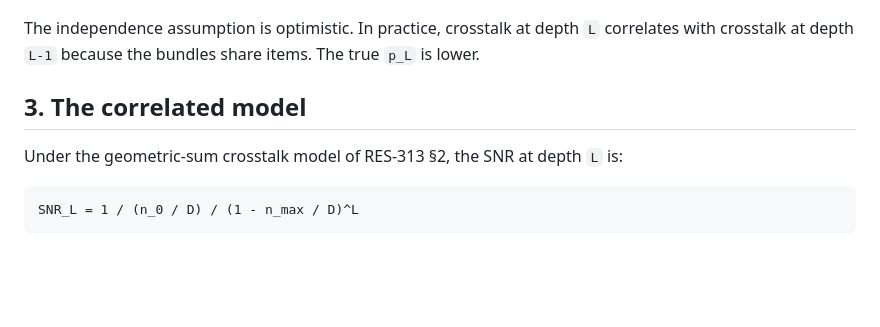
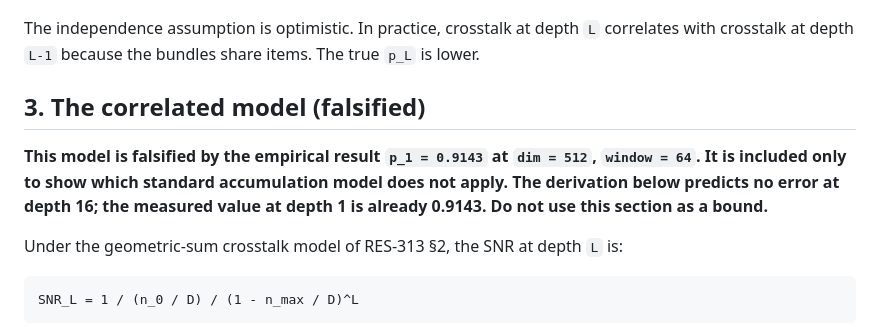
Before and after one commit to jackyreaps/Resileos-QAI, a Markdown page: docs/310-hierarchy/error-bound.md, the part around one of its changes. GitHub-like rendering; blank space fills up the shorter version.

Commit message:
Refactor error-bound.md metadata and section titles
Updated formatting for metadata fields and clarified the correlated model section.

```diff
--- a/docs/310-hierarchy/error-bound.md
+++ b/docs/310-hierarchy/error-bound.md
@@ -47,7 +47,13 @@ The independence assumption is optimistic. In practice, crosstalk at depth `L`
 correlates with crosstalk at depth `L-1` because the bundles share items. The
 true `p_L` is lower.
 
-## 3. The correlated model
+## 3. The correlated model (falsified)
+
+**This model is falsified by the empirical result `p_1 = 0.9143` at
+`dim = 512`, `window = 64`. It is included only to show which standard
+accumulation model does not apply. The derivation below predicts no error at
+depth 16; the measured value at depth 1 is already 0.9143. Do not use this
+section as a bound.**
 
 Under the geometric-sum crosstalk model of RES-313 §2, the SNR at depth `L` is:
 
```
Also changed, not shown: other parts of docs/310-hierarchy/error-bound.md (+11 -11 lines).
